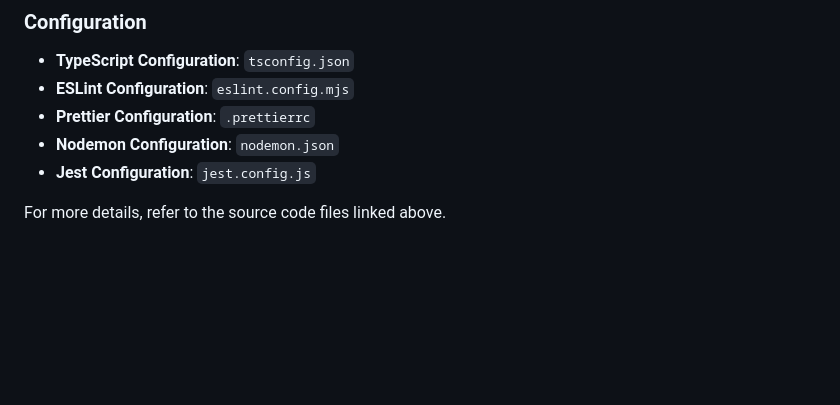
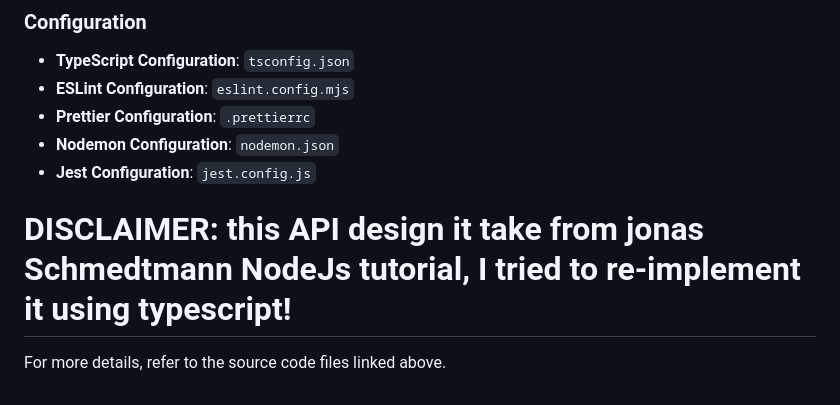
Before and after one commit to deadboyccc/typescript-express, a Markdown page: README.md, the part around the change. Drawn GitHub-style; blank space fills up the shorter version.

```diff
--- a/README.md
+++ b/README.md
@@ -117,4 +117,7 @@ This project is a TypeScript-based application that provides various API routes
 - **Nodemon Configuration**: `nodemon.json`
 - **Jest Configuration**: `jest.config.js`
 
+
+
+# DISCLAIMER: this API design it take from jonas Schmedtmann NodeJs tutorial, I tried to re-implement it using typescript!
 For more details, refer to the source code files linked above.
```
